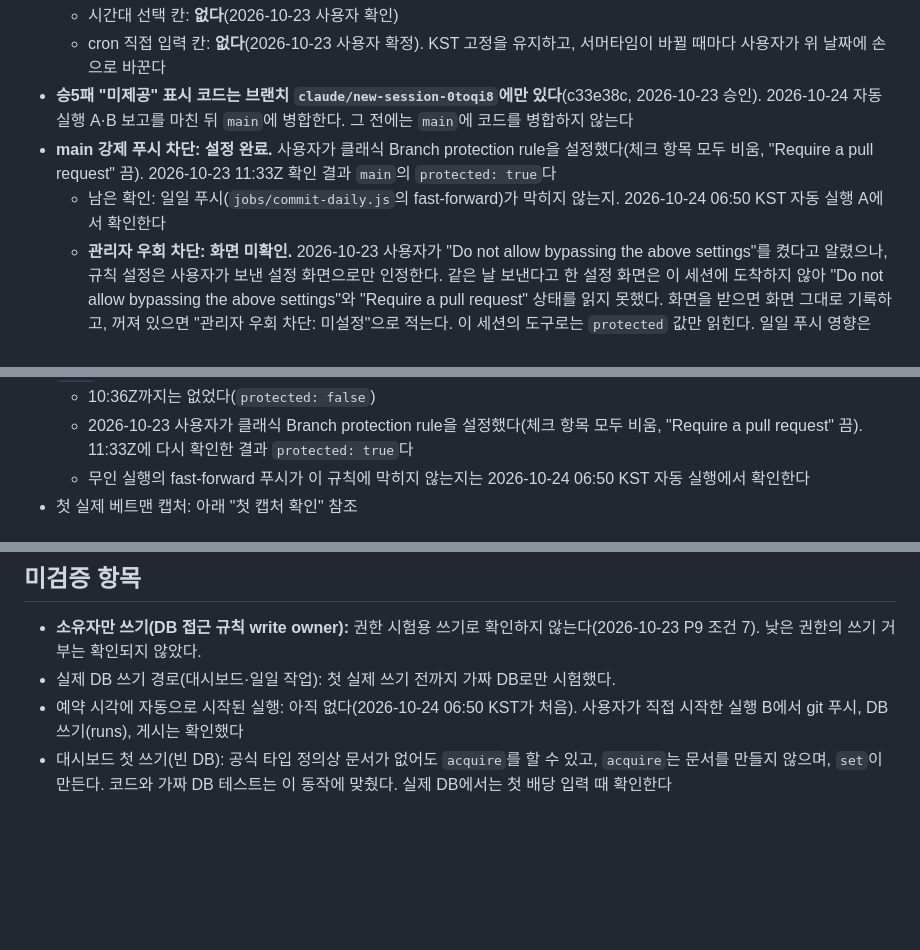
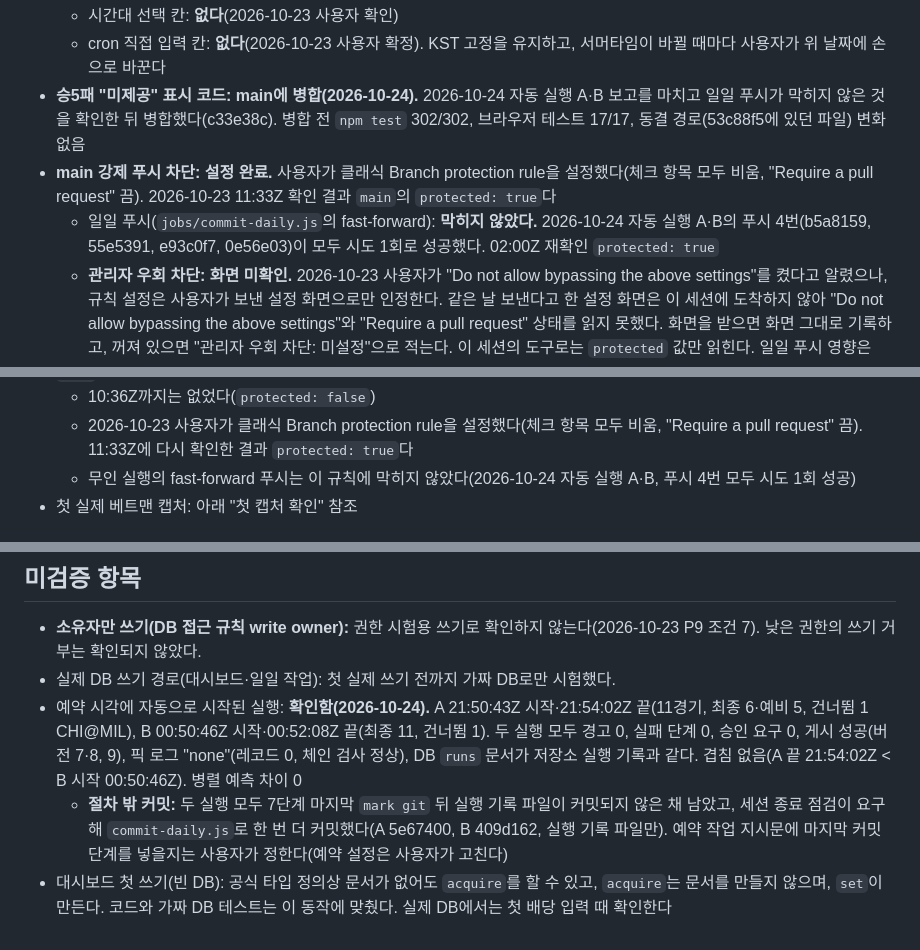
Before and after one commit to aodwlsgh/-, a Markdown page: docs/STATUS.md, 3 parts joined by grey strips. Drawn GitHub-style; blank space fills up the shorter version.

Commit message:
STATUS: first scheduled daily runs A and B on 2026-10-24 checked (pushes not blocked by main protection); ML5 not-offered display merged to main
Co-Authored-By: Claude Opus 5.5 <noreply@anthropic.com>
Claude-Session: https://claude.ai/code/session_01MWxFhAoWVQmwEc5hZ8rHtz

```diff
--- a/docs/STATUS.md
+++ b/docs/STATUS.md
@@ -47,9 +47,9 @@
 - 예약 화면
   - 시간대 선택 칸: **없다**(2026-10-23 사용자 확인)
   - cron 직접 입력 칸: **없다**(2026-10-23 사용자 확정). KST 고정을 유지하고, 서머타임이 바뀔 때마다 사용자가 위 날짜에 손으로 바꾼다
-- **승5패 "미제공" 표시 코드는 브랜치 `claude/new-session-0toqi8`에만 있다**(c33e38c, 2026-10-23 승인). 2026-10-24 자동 실행 A·B 보고를 마친 뒤 `main`에 병합한다. 그 전에는 `main`에 코드를 병합하지 않는다
+- **승5패 "미제공" 표시 코드: main에 병합(2026-10-24).** 2026-10-24 자동 실행 A·B 보고를 마치고 일일 푸시가 막히지 않은 것을 확인한 뒤 병합했다(c33e38c). 병합 전 `npm test` 302/302, 브라우저 테스트 17/17, 동결 경로(53c88f5에 있던 파일) 변화 없음
 - **main 강제 푸시 차단: 설정 완료.** 사용자가 클래식 Branch protection rule을 설정했다(체크 항목 모두 비움, "Require a pull request" 끔). 2026-10-23 11:33Z 확인 결과 `main`의 `protected: true`다
-  - 남은 확인: 일일 푸시(`jobs/commit-daily.js`의 fast-forward)가 막히지 않는지. 2026-10-24 06:50 KST 자동 실행 A에서 확인한다
+  - 일일 푸시(`jobs/commit-daily.js`의 fast-forward): **막히지 않았다.** 2026-10-24 자동 실행 A·B의 푸시 4번(b5a8159, 55e5391, e93c0f7, 0e56e03)이 모두 시도 1회로 성공했다. 02:00Z 재확인 `protected: true`
   - **관리자 우회 차단: 화면 미확인.** 2026-10-23 사용자가 "Do not allow bypassing the above settings"를 켰다고 알렸으나, 규칙 설정은 사용자가 보낸 설정 화면으로만 인정한다. 같은 날 보낸다고 한 설정 화면은 이 세션에 도착하지 않아 "Do not allow bypassing the above settings"와 "Require a pull request" 상태를 읽지 못했다. 화면을 받으면 화면 그대로 기록하고, 꺼져 있으면 "관리자 우회 차단: 미설정"으로 적는다. 이 세션의 도구로는 `protected` 값만 읽힌다. 일일 푸시 영향은 10-24 06:50 KST 실행에서 확인한다
   - 일일 푸시가 이 설정으로 막히면 원인만 보고하고 멈춘다. 설정 변경은 사용자가 한다
 - **사후 점검 2026-11-02 11:30 KST**(`trig_01DNdRdJKc86N1QjVVvLbjEe`, 다음 단계를 막지 않음)
@@ -131,7 +131,7 @@
 - `main` 브랜치 보호
   - 10:36Z까지는 없었다(`protected: false`)
   - 2026-10-23 사용자가 클래식 Branch protection rule을 설정했다(체크 항목 모두 비움, "Require a pull request" 끔). 11:33Z에 다시 확인한 결과 `protected: true`다
-  - 무인 실행의 fast-forward 푸시가 이 규칙에 막히지 않는지는 2026-10-24 06:50 KST 자동 실행에서 확인한다
+  - 무인 실행의 fast-forward 푸시는 이 규칙에 막히지 않았다(2026-10-24 자동 실행 A·B, 푸시 4번 모두 시도 1회 성공)
 - 첫 실제 베트맨 캡처: 아래 "첫 캡처 확인" 참조
 
 ## 첫 캡처 확인 — 종결 (2026-10-23 "첫 캡처 확인 종결 / 팀명 변경 승인", 상세 `docs/betman/2026-10-23-capture.md`)
@@ -167,5 +167,6 @@
 ## 미검증 항목
 - **소유자만 쓰기(DB 접근 규칙 write owner):** 권한 시험용 쓰기로 확인하지 않는다(2026-10-23 P9 조건 7). 낮은 권한의 쓰기 거부는 확인되지 않았다.
 - 실제 DB 쓰기 경로(대시보드·일일 작업): 첫 실제 쓰기 전까지 가짜 DB로만 시험했다.
-- 예약 시각에 자동으로 시작된 실행: 아직 없다(2026-10-24 06:50 KST가 처음). 사용자가 직접 시작한 실행 B에서 git 푸시, DB 쓰기(runs), 게시는 확인했다
+- 예약 시각에 자동으로 시작된 실행: **확인함(2026-10-24).** A 21:50:43Z 시작·21:54:02Z 끝(11경기, 최종 6·예비 5, 건너뜀 1 CHI@MIL), B 00:50:46Z 시작·00:52:08Z 끝(최종 11, 건너뜀 1). 두 실행 모두 경고 0, 실패 단계 0, 승인 요구 0, 게시 성공(버전 7·8, 9), 픽 로그 "none"(레코드 0, 체인 검사 정상), DB `runs` 문서가 저장소 실행 기록과 같다. 겹침 없음(A 끝 21:54:02Z < B 시작 00:50:46Z). 병렬 예측 차이 0
+  - **절차 밖 커밋:** 두 실행 모두 7단계 마지막 `mark git` 뒤 실행 기록 파일이 커밋되지 않은 채 남았고, 세션 종료 점검이 요구해 `commit-daily.js`로 한 번 더 커밋했다(A 5e67400, B 409d162, 실행 기록 파일만). 예약 작업 지시문에 마지막 커밋 단계를 넣을지는 사용자가 정한다(예약 설정은 사용자가 고친다)
 - 대시보드 첫 쓰기(빈 DB): 공식 타입 정의상 문서가 없어도 `acquire`를 할 수 있고, `acquire`는 문서를 만들지 않으며, `set`이 만든다. 코드와 가짜 DB 테스트는 이 동작에 맞췄다. 실제 DB에서는 첫 배당 입력 때 확인한다
```
